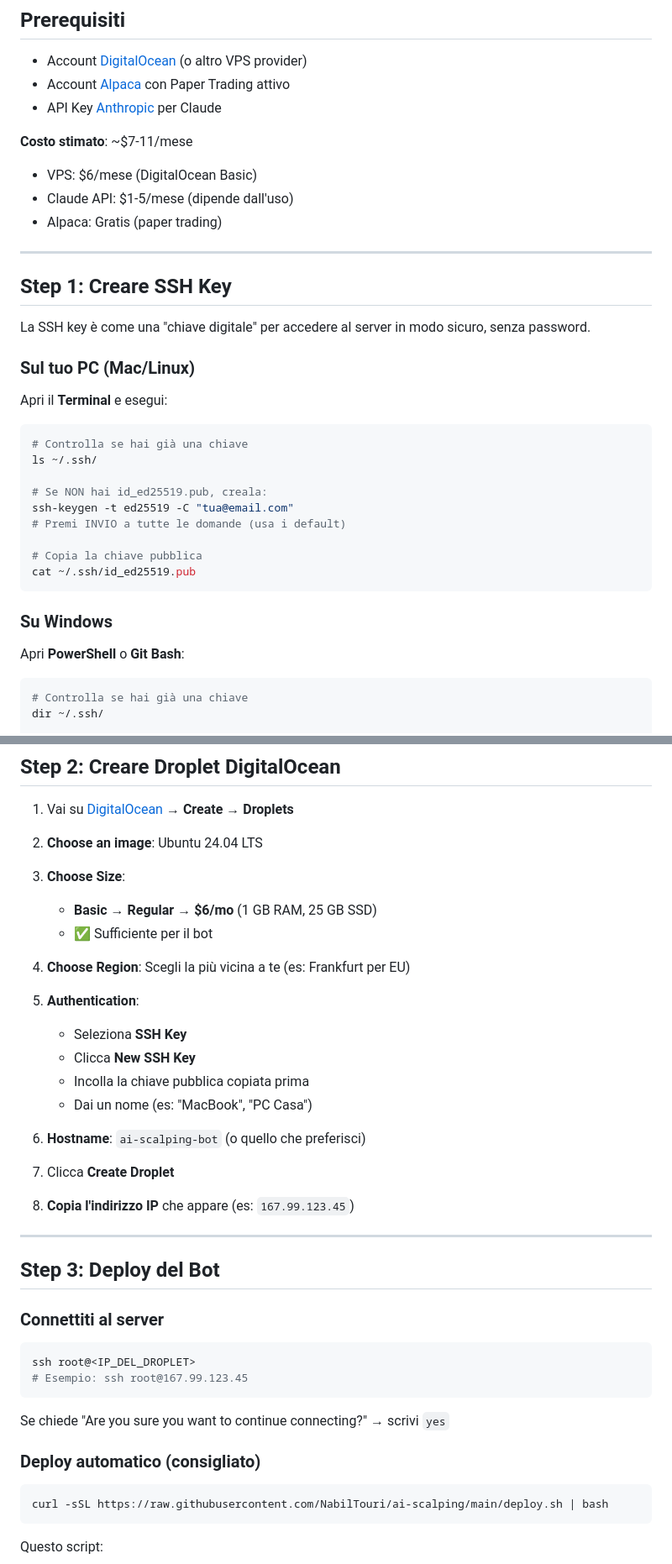
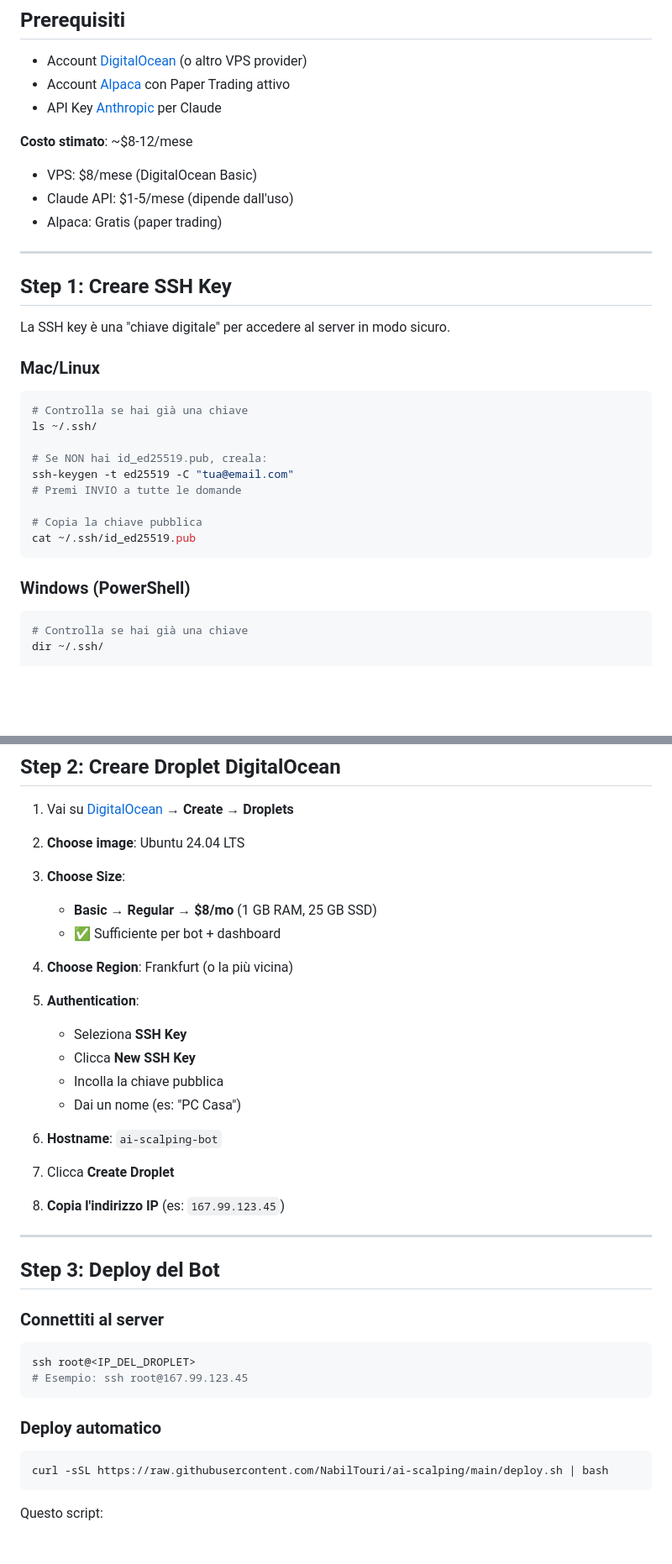
Before and after one commit to NabilTouri/ai-scalping, a Markdown page: docs/DEPLOYMENT.md, 2 parts joined by grey strips. Shown at 84% size. Rendered like a GitHub page; blank space fills up the shorter version.

````diff
--- a/docs/DEPLOYMENT.md
+++ b/docs/DEPLOYMENT.md
@@ -20,8 +20,8 @@ Guida completa per deployare il bot su DigitalOcean (o qualsiasi VPS).
 - Account [Alpaca](https://alpaca.markets) con Paper Trading attivo
 - API Key [Anthropic](https://console.anthropic.com) per Claude
 
-**Costo stimato**: ~$7-11/mese
-- VPS: $6/mese (DigitalOcean Basic)
+**Costo stimato**: ~$8-12/mese
+- VPS: $8/mese (DigitalOcean Basic)
 - Claude API: $1-5/mese (dipende dall'uso)
 - Alpaca: Gratis (paper trading)
 
@@ -29,26 +29,22 @@ Guida completa per deployare il bot su DigitalOcean (o qualsiasi VPS).
 
 ## Step 1: Creare SSH Key
 
-La SSH key è come una "chiave digitale" per accedere al server in modo sicuro, senza password.
+La SSH key è una "chiave digitale" per accedere al server in modo sicuro.
 
-### Sul tuo PC (Mac/Linux)
-Apri il **Terminal** e esegui:
-
+### Mac/Linux
 ```bash
 # Controlla se hai già una chiave
 ls ~/.ssh/
 
 # Se NON hai id_ed25519.pub, creala:
 ssh-keygen -t ed25519 -C "tua@email.com"
-# Premi INVIO a tutte le domande (usa i default)
+# Premi INVIO a tutte le domande
 
 # Copia la chiave pubblica
 cat ~/.ssh/id_ed25519.pub
 ```
 
-### Su Windows
-Apri **PowerShell** o **Git Bash**:
-
+### Windows (PowerShell)
 ```powershell
 # Controlla se hai già una chiave
 dir ~/.ssh/
@@ -73,25 +69,25 @@ cat ~/.ssh/id_ed25519.pub
 
 1. Vai su [DigitalOcean](https://cloud.digitalocean.com) → **Create** → **Droplets**
 
-2. **Choose an image**: Ubuntu 24.04 LTS
+2. **Choose image**: Ubuntu 24.04 LTS
 
 3. **Choose Size**:
-   - **Basic** → **Regular** → **$6/mo** (1 GB RAM, 25 GB SSD)
-   - ✅ Sufficiente per il bot
+   - **Basic** → **Regular** → **$8/mo** (1 GB RAM, 25 GB SSD)
+   - ✅ Sufficiente per bot + dashboard
 
-4. **Choose Region**: Scegli la più vicina a te (es: Frankfurt per EU)
+4. **Choose Region**: Frankfurt (o la più vicina)
 
 5. **Authentication**:
    - Seleziona **SSH Key**
    - Clicca **New SSH Key**
-   - Incolla la chiave pubblica copiata prima
-   - Dai un nome (es: "MacBook", "PC Casa")
+   - Incolla la chiave pubblica
+   - Dai un nome (es: "PC Casa")
 
-6. **Hostname**: `ai-scalping-bot` (o quello che preferisci)
+6. **Hostname**: `ai-scalping-bot`
 
 7. Clicca **Create Droplet**
 
-8. **Copia l'indirizzo IP** che appare (es: `167.99.123.45`)
+8. **Copia l'indirizzo IP** (es: `167.99.123.45`)
 
 ---
 
@@ -104,9 +100,7 @@ ssh root@<IP_DEL_DROPLET>
 # Esempio: ssh root@167.99.123.45
 ```
 
-Se chiede "Are you sure you want to continue connecting?" → scrivi `yes`
-
-### Deploy automatico (consigliato)
+### Deploy automatico
 
 ```bash
 curl -sSL https://raw.githubusercontent.com/NabilTouri/ai-scalping/main/deploy.sh | bash
````
Also changed, not shown: other parts of docs/DEPLOYMENT.md (+75 -76 lines).
